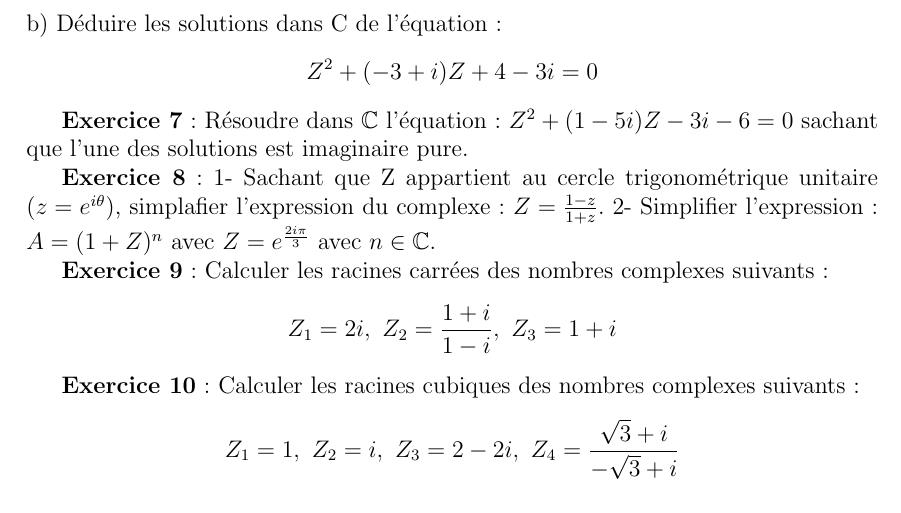
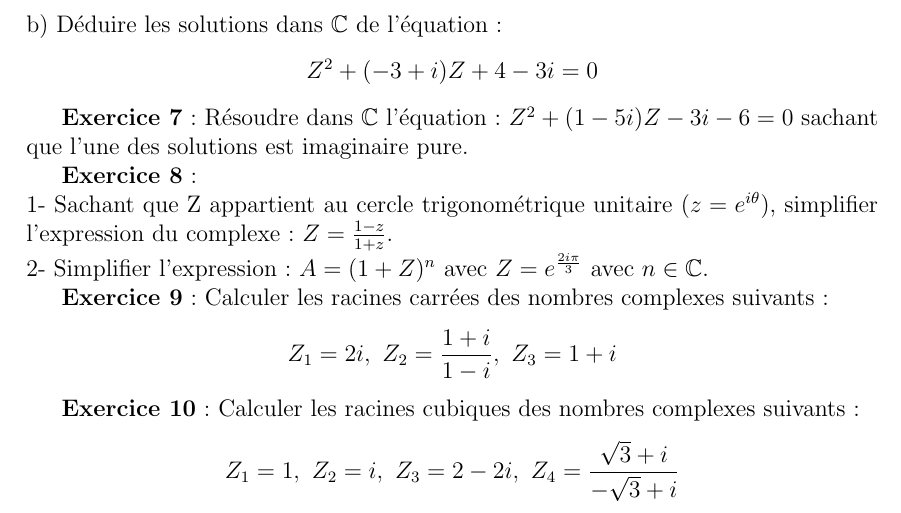
Before and after one commit to Hkikem/repositoryGitSimple, a LaTeX document (TD/TD math nombres complexes/TD1.tex): part of the page, cut so that both start at the same text. Compiled offline with pdfLaTeX.

Commit message:
apport de corrections sur le TD1

```diff
--- a/TD/TD math nombres complexes/TD1.tex
+++ b/TD/TD math nombres complexes/TD1.tex
@@ -47,16 +47,16 @@ a) Résoudre dans $\mathbb{C}$ les équations suivantes :
 \begin{equation*}
 Z^2+Z\sqrt{3}+1=0,~Z^2=-8+6i
 \end{equation*}
-b) Déduire les solutions dans C de l'équation:
+b) Déduire les solutions dans $\mathbb{C}$ de l'équation:
 \begin{equation*}
 Z^2+(-3+i)Z+4-3i=0
 \end{equation*}
 
 {\bf Exercice~7}~: Résoudre dans $\mathbb{C}$ l'équation :
-$Z^2+(1-5i)Z-3i-6=0$
-sachant que l'une des solutions est imaginaire pure.
+$Z^2+(1-5i)Z-3i-6=0$ sachant que l'une des solutions est imaginaire pure.
 
-{\bf Exercice~8}~: 1- Sachant que Z appartient au cercle trigonométrique unitaire $(z = e^{i\theta})$, simplafier l'expression du complexe : $Z = \frac{1-z}{1+z}$.
+{\bf Exercice~8}~:\\ 1- Sachant que Z appartient au cercle trigonométrique unitaire $(z = e^{i\theta})$, simplifier l'expression du complexe : $Z = \frac{1-z}{1+z}$.
+\\
 2- Simplifier l'expression : $A = (1+Z)^n$ avec $Z=e^\frac{2i\pi}{3}$ avec $n\in\mathbb{C}$.
 
 {\bf Exercice~9}~: Calculer les racines carrées des nombres complexes suivants :
```
Also changed, not shown: TD/TD math nombres complexes/TD1.pdf, 3 other files.
